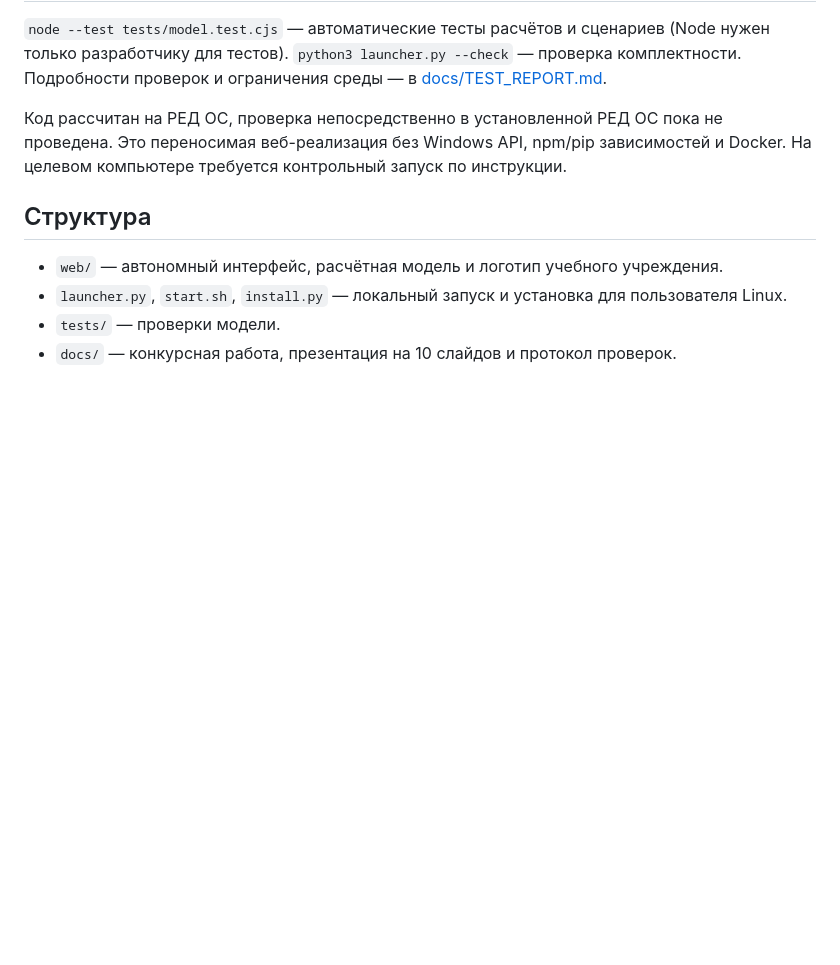
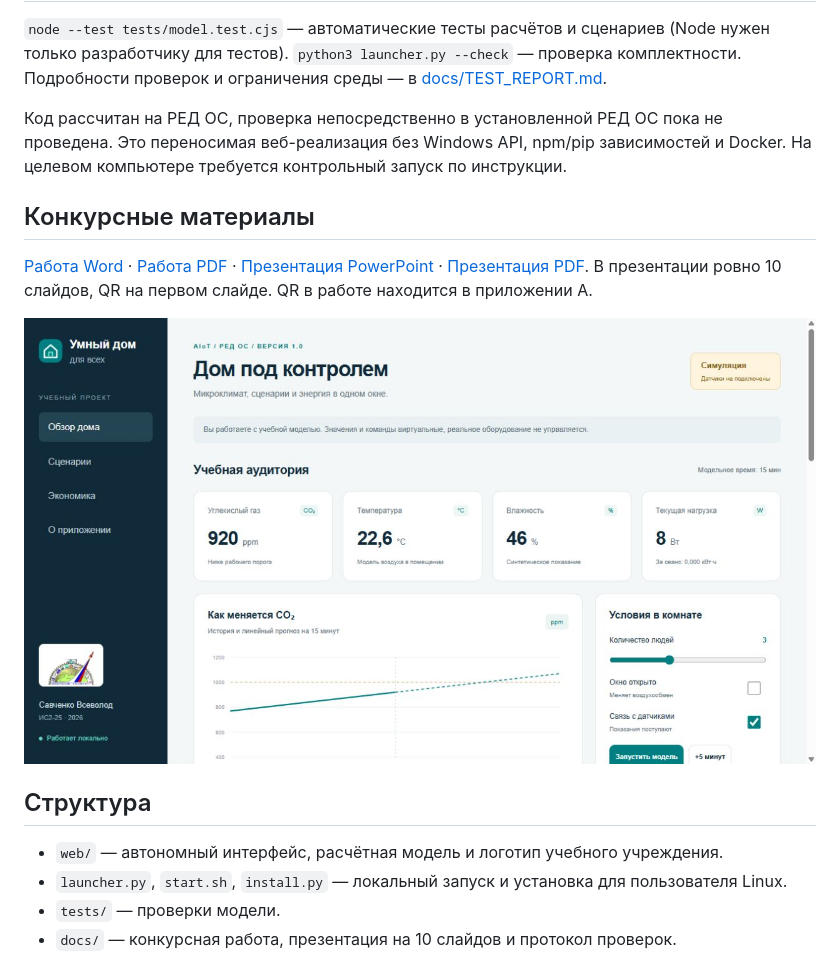
Before and after one commit to 0123ooo321-hub/aiot-home-redos, a Markdown page: README.md, the part around the change. Rendered like a GitHub page; pictures changed too: docs/app-dashboard.jpg (added); blank space fills up the shorter version.

Commit message:
Add updated contest work, ten-slide presentation and verified application QR

```diff
--- a/README.md
+++ b/README.md
@@ -49,6 +49,12 @@
 
 Код рассчитан на РЕД ОС, проверка непосредственно в установленной РЕД ОС пока не проведена. Это переносимая веб-реализация без Windows API, npm/pip зависимостей и Docker. На целевом компьютере требуется контрольный запуск по инструкции.
 
+## Конкурсные материалы
+
+[Работа Word](docs/contest-work-redos.docx) · [Работа PDF](docs/contest-work-redos.pdf) · [Презентация PowerPoint](docs/presentation-redos.pptx) · [Презентация PDF](docs/presentation-redos.pdf). В презентации ровно 10 слайдов, QR на первом слайде. QR в работе находится в приложении А.
+
+![Интерфейс приложения](docs/app-dashboard.jpg)
+
 ## Структура
 
 - `web/` — автономный интерфейс, расчётная модель и логотип учебного учреждения.
```
Also changed, not shown: docs/TEST_REPORT.md (+2 -0 lines), docs/app-qr.png (added), 4 other files.
